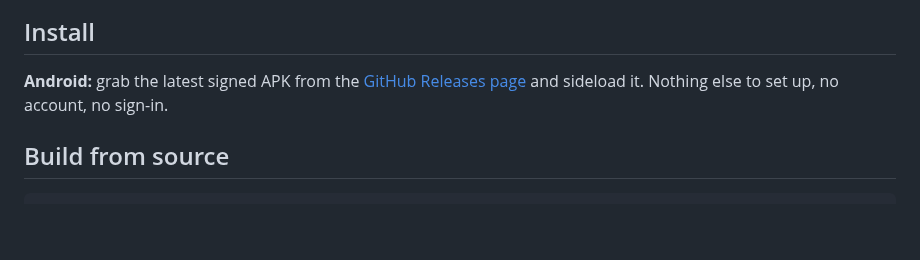
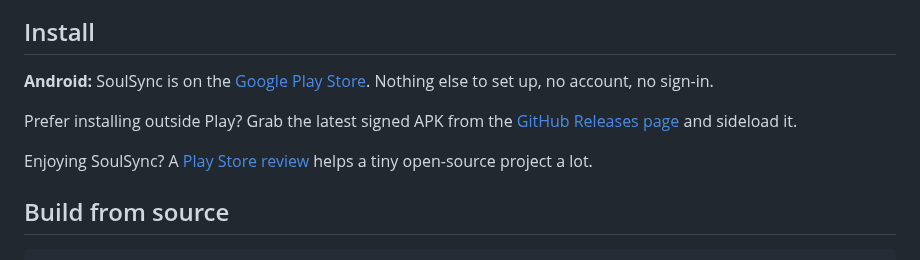
Before and after one commit to Antimatter543/mood-tracker, a Markdown page: README.md, the part around the change. Rendered like a GitHub page; blank space fills up the shorter version.

Commit message:
docs(readme): Play Store install as primary path + review ask (launch day)
Co-Authored-By: Claude Fable 5 <noreply@anthropic.com>

```diff
--- a/README.md
+++ b/README.md
@@ -68,7 +68,11 @@
 
 ## Install
 
-**Android:** grab the latest signed APK from the [GitHub Releases page](https://github.com/Antimatter543/mood-tracker/releases/latest) and sideload it. Nothing else to set up, no account, no sign-in.
+**Android:** SoulSync is on the [Google Play Store](https://play.google.com/store/apps/details?id=com.raeduslabs.soulsyncapp). Nothing else to set up, no account, no sign-in.
+
+Prefer installing outside Play? Grab the latest signed APK from the [GitHub Releases page](https://github.com/Antimatter543/mood-tracker/releases/latest) and sideload it.
+
+Enjoying SoulSync? A [Play Store review](https://play.google.com/store/apps/details?id=com.raeduslabs.soulsyncapp) helps a tiny open-source project a lot.
 
 ## Build from source
 
```
